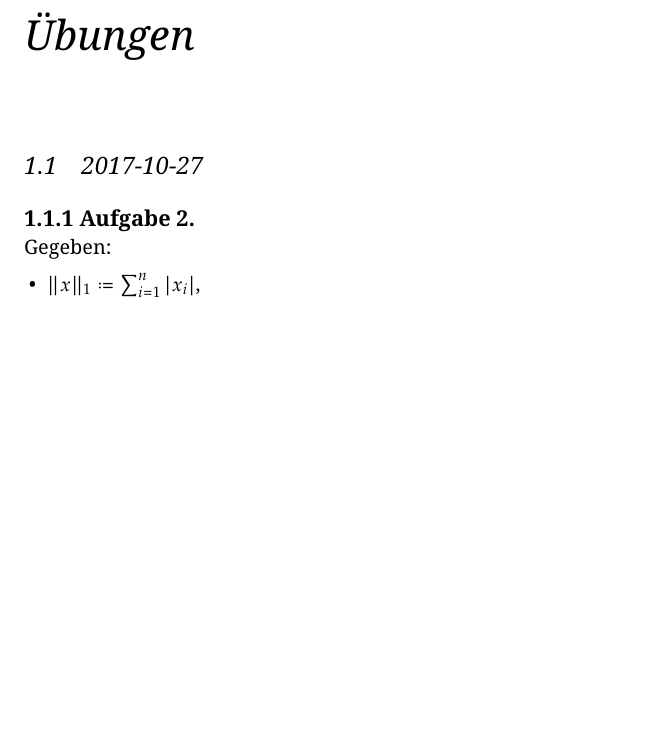
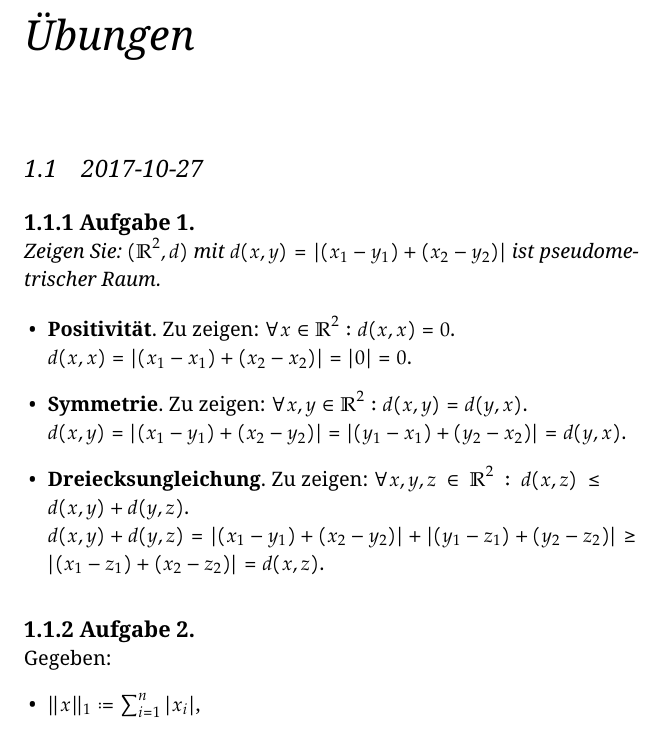
Before and after one commit to jens-ox/elementare-geometrie, a LaTeX book (main.tex, which reads chapters/99_Uebung.tex): part of page 5 of 7, cut so that both start at the same text, the shorter picture padded with empty space. The pictures show the PDF file main.pdf that the author committed with the source.

Commit message:
Übung fertig

```diff
--- a/chapters/99_Uebung.tex
+++ b/chapters/99_Uebung.tex
@@ -1,6 +1,18 @@
 \chapter{Übungen}
 
 \section{2017-10-27}
+
+\begin{bla}{Aufgabe 1}
+  \emph{Zeigen Sie: $ (\R^2, d) $ mit $ d(x,y) = \vert (x_1-y_1)+(x_2-y_2) \vert $ ist pseudometrischer Raum.} \\
+  \begin{itemize}
+    \item \textbf{Positivität}. Zu zeigen: $ \forall x \in \R^2: d(x,x) = 0 $. \\
+      $ d(x,x) = \vert (x_1-x_1)+(x_2-x_2) \vert = \vert 0 \vert = 0 $.
+    \item \textbf{Symmetrie}. Zu zeigen: $ \forall x, y \in \R^2: d(x,y) = d(y,x) $. \\
+      $ d(x,y) = \vert (x_1-y_1)+(x_2-y_2) \vert = \vert (y_1-x_1)+(y_2-x_2) \vert = d(y,x) $.
+    \item \textbf{Dreiecksungleichung}. Zu zeigen: $ \forall x,y,z \in \R^2: d(x,z) \leq d(x,y) + d(y,z) $. \\
+      $ d(x,y) + d(y,z) = \vert (x_1-y_1)+(x_2-y_2) \vert + \vert (y_1-z_1)+(y_2-z_2) \vert \geq \vert (x_1-z_1) + (x_2 - z_2) \vert = d(x,z) $.
+  \end{itemize}
+\end{bla}
 
 \begin{bla}{Aufgabe 2}
   Gegeben:
```
Also changed, not shown: main.pdf, chapters/99_Uebung.tex (2 more changed lines).
